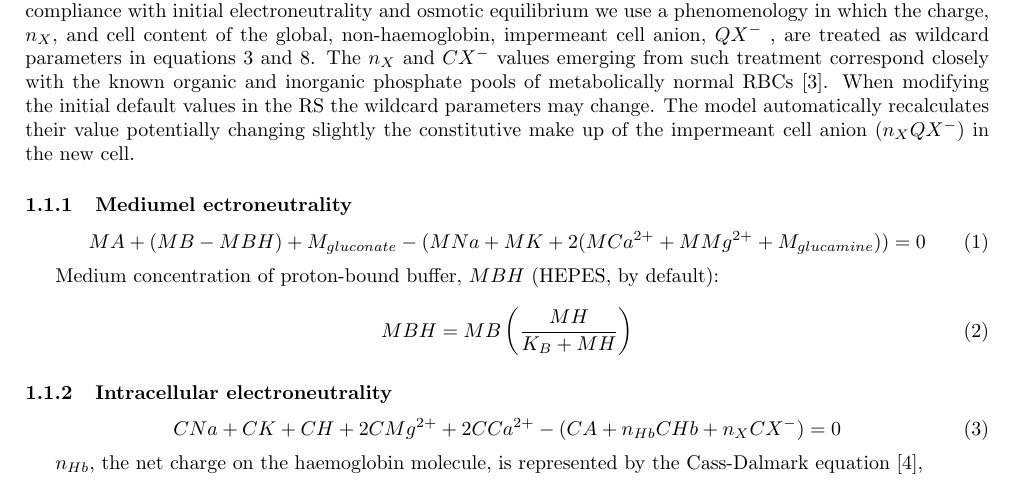
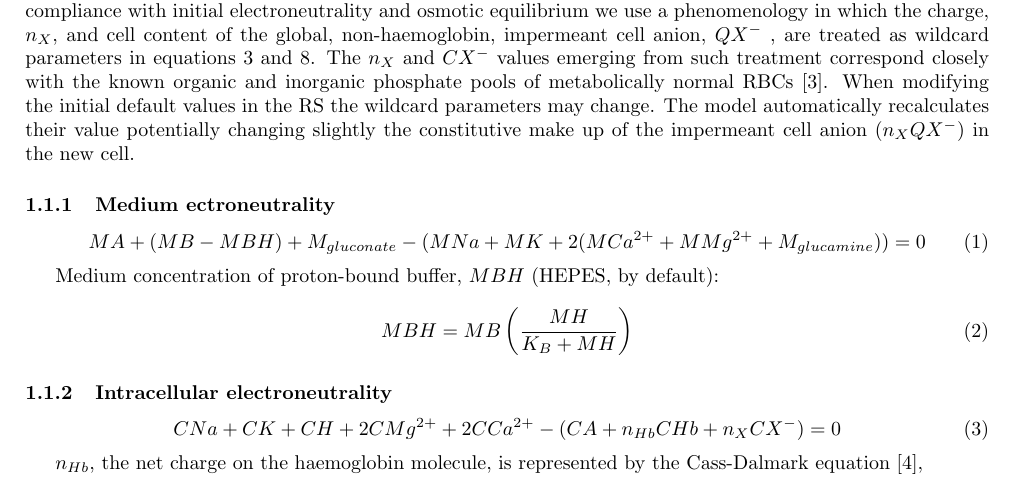
Before and after one commit to sdrogers/redcellmodeljava, a LaTeX document (equations/equations.tex): part of page 1 of 10, cut so that both start at the same text. Compiled offline with pdfLaTeX.

Commit message:
fixed spelling error in equations

```diff
--- a/equations/equations.tex
+++ b/equations/equations.tex
@@ -126,7 +126,7 @@ automatically recalculates their value potentially changing slightly the
 constitutive make up of the impermeant cell anion ($\nX  \QXm$) in
 the new cell.
 
-\subsubsection{Mediumel ectroneutrality}\label{medium-electroneutrality}
+\subsubsection{Medium ectroneutrality}\label{medium-electroneutrality}
 
 \begin{equation}
 \MA + (\MB - \MBH) + \MGluco-(\MNa + \MK + 2(\MCatp + \MMgtp + \MGluca)) = 0 \tag{1}
```
